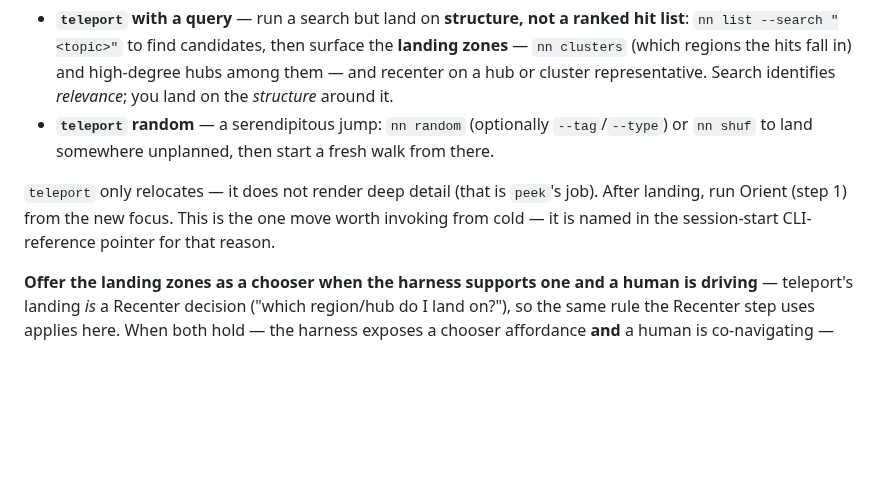
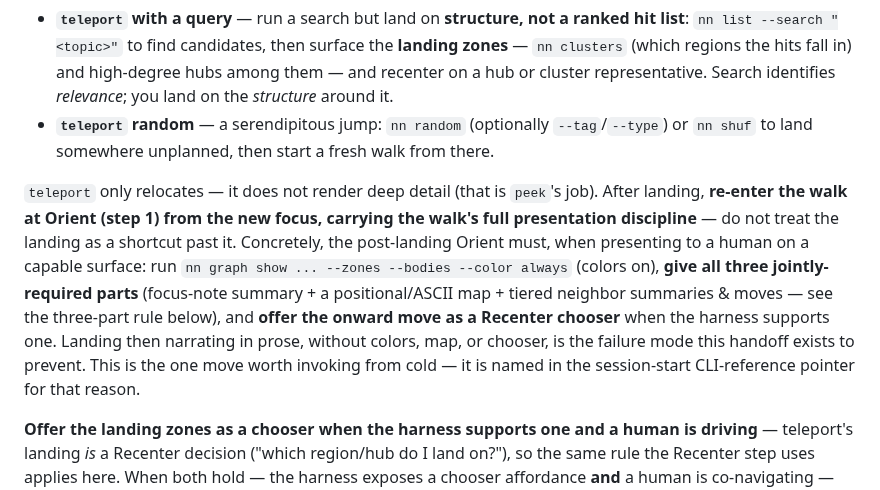
Before and after one commit to jaresty/nn, a Markdown page: skills/nn-guide/SKILL.md, the part around the change. Drawn GitHub-style; blank space fills up the shorter version.

Commit message:
fix(nn-guide): teleport->Orient handoff carries the walk's full presentation discipline
Landing via teleport then narrating in prose lost colors, the positional
map, tiered summaries, and the Recenter chooser. Make the handoff re-invoke
the three-part presentation rule and --color always explicitly, so the
post-landing Orient is not treated as a shortcut past the walk discipline.

Co-Authored-By: Claude Opus 4.8 <noreply@anthropic.com>

```diff
--- a/skills/nn-guide/SKILL.md
+++ b/skills/nn-guide/SKILL.md
@@ -447,7 +447,7 @@ Use `peek` when Read-from-here isn't enough to judge a move — you want to see
 - **`teleport` with a query** — run a search but land on **structure, not a ranked hit list**: `nn list --search "<topic>"` to find candidates, then surface the **landing zones** — `nn clusters` (which regions the hits fall in) and high-degree hubs among them — and recenter on a hub or cluster representative. Search identifies *relevance*; you land on the *structure* around it.
 - **`teleport` random** — a serendipitous jump: `nn random` (optionally `--tag`/`--type`) or `nn shuf` to land somewhere unplanned, then start a fresh walk from there.
 
-`teleport` only relocates — it does not render deep detail (that is `peek`'s job). After landing, run Orient (step 1) from the new focus. This is the one move worth invoking from cold — it is named in the session-start CLI-reference pointer for that reason.
+`teleport` only relocates — it does not render deep detail (that is `peek`'s job). After landing, **re-enter the walk at Orient (step 1) from the new focus, carrying the walk's full presentation discipline** — do not treat the landing as a shortcut past it. Concretely, the post-landing Orient must, when presenting to a human on a capable surface: run `nn graph show ... --zones --bodies --color always` (colors on), **give all three jointly-required parts** (focus-note summary + a positional/ASCII map + tiered neighbor summaries & moves — see the three-part rule below), and **offer the onward move as a Recenter chooser** when the harness supports one. Landing then narrating in prose, without colors, map, or chooser, is the failure mode this handoff exists to prevent. This is the one move worth invoking from cold — it is named in the session-start CLI-reference pointer for that reason.
 
 **Offer the landing zones as a chooser when the harness supports one and a human is driving** — teleport's landing *is* a Recenter decision ("which region/hub do I land on?"), so the same rule the Recenter step uses applies here. When both hold — the harness exposes a chooser affordance **and** a human is co-navigating — render the candidate landings (recommended hub, each cluster/sub-territory, and a `teleport --random` escape) as selectable options rather than prose, following the same option discipline as the Recenter chooser: scope to the goal-relevant landings, label each with its target + a one-line claim, order the recommended landing first, and include the random jump as the "somewhere else" escape. When either is false — navigating autonomously toward a goal, or stdout is not a TTY — pick the landing yourself per the goal and continue.
 
```
